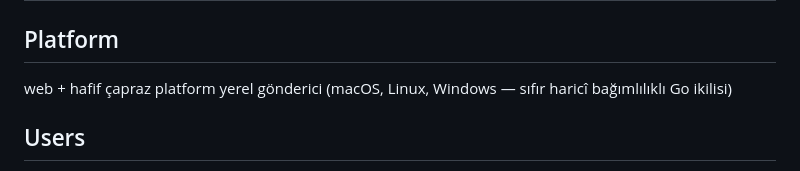
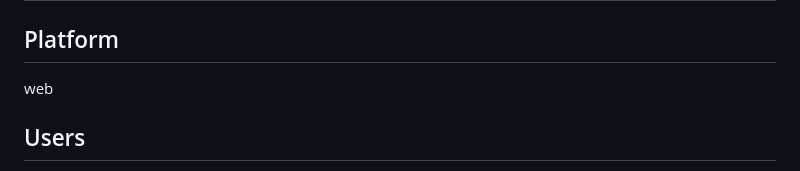
Before and after one commit to doganau/token-panosu, a Markdown page: PRODUCT.md, the part around the change. GitHub-like rendering.

```diff
--- a/PRODUCT.md
+++ b/PRODUCT.md
@@ -4,7 +4,7 @@
 
 ## Platform
 
-web + hafif çapraz platform yerel gönderici (macOS, Linux, Windows — sıfır haricî bağımlılıklı Go ikilisi)
+web
 
 ## Users
 Claude Code, ChatGPT (Codex CLI) ve Gemini CLI araçlarını birden fazla bilgisayarda ya da ortak abonelik paylaşan küçük bir ekipte kullanan geliştiriciler. Hangi bilgisayarın veya üyenin haftalık ve 5 saatlik abonelik limitini ne kadar tükettiğini tek bakışta görmek, limit paylaşımını adil yönetmek ve tüm sistemi kendi ücretsiz Cloudflare hesabında barındırmak isterler.
```
Also changed, not shown: DESIGN.md (added, +23 -0 lines), README.md (+11 -10 lines), docs/ekran-goruntuleri/canli-ofis-claude.png, docs/ekran-goruntuleri/canli-ofis-gemini.png, 12 other files.
